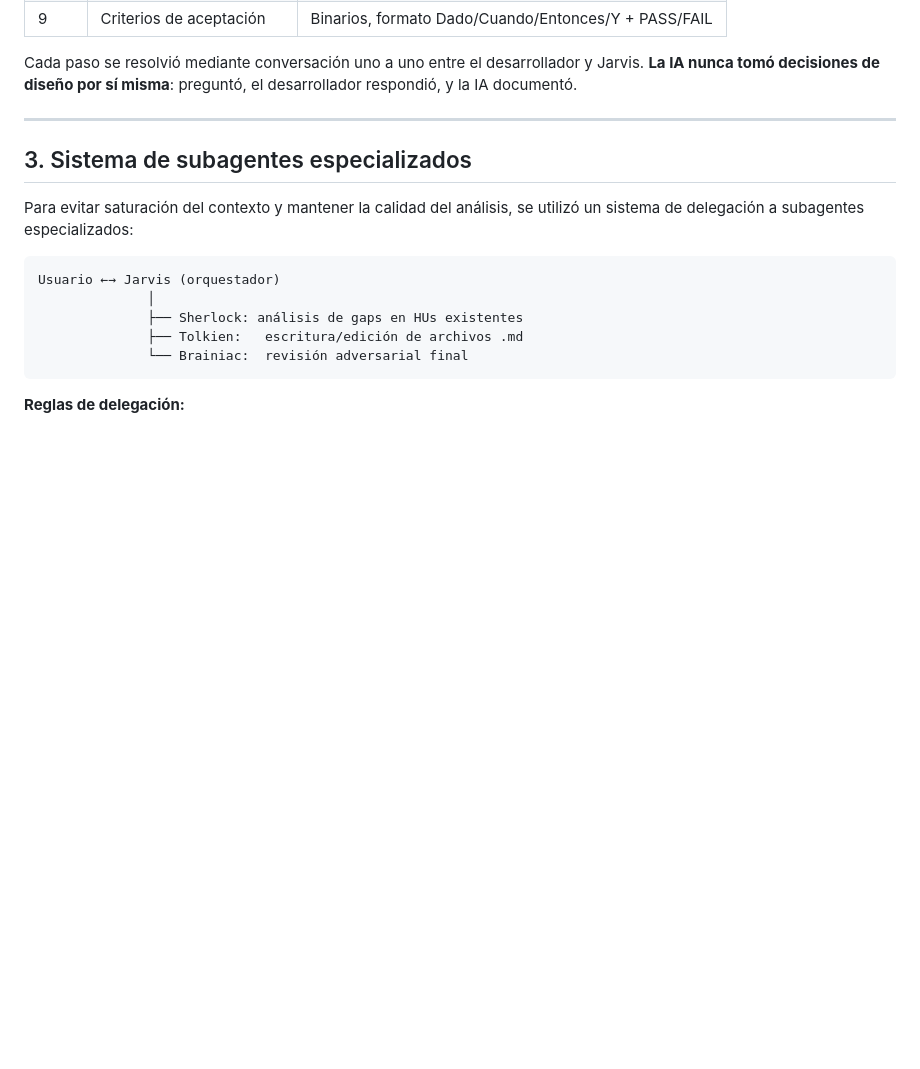
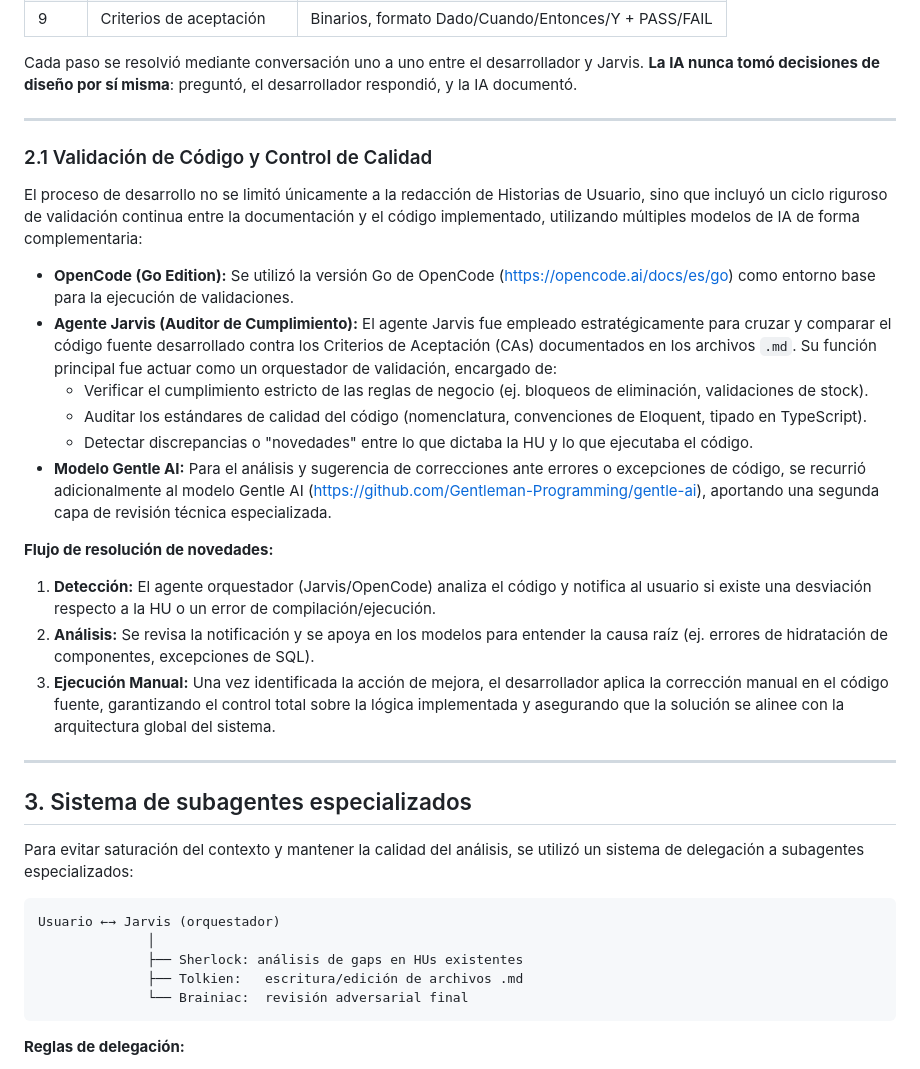
Before and after one commit to JOspitia/pharmacy, a Markdown page: documentacion/AI_USAGE.md, the part around the change. Drawn GitHub-style; blank space fills up the shorter version.

Commit message:
docs: Se actualiza documento IA_USAGE.md con flujo de trabajo realizado con IA de OpenCode

```diff
--- a/documentacion/AI_USAGE.md
+++ b/documentacion/AI_USAGE.md
@@ -43,6 +43,24 @@ El proceso de creación de cada historia de usuario siguió un método estructur
 | 9 | Criterios de aceptación | Binarios, formato Dado/Cuando/Entonces/Y + PASS/FAIL |
 
 Cada paso se resolvió mediante conversación uno a uno entre el desarrollador y Jarvis. **La IA nunca tomó decisiones de diseño por sí misma**: preguntó, el desarrollador respondió, y la IA documentó.
+
+---
+
+### 2.1 Validación de Código y Control de Calidad
+
+El proceso de desarrollo no se limitó únicamente a la redacción de Historias de Usuario, sino que incluyó un ciclo riguroso de validación continua entre la documentación y el código implementado, utilizando múltiples modelos de IA de forma complementaria:
+
+* **OpenCode (Go Edition):** Se utilizó la versión Go de OpenCode ([https://opencode.ai/docs/es/go](https://opencode.ai/docs/es/go)) como entorno base para la ejecución de validaciones.
+* **Agente Jarvis (Auditor de Cumplimiento):** El agente Jarvis fue empleado estratégicamente para cruzar y comparar el código fuente desarrollado contra los Criterios de Aceptación (CAs) documentados en los archivos `.md`. Su función principal fue actuar como un orquestador de validación, encargado de:
+    * Verificar el cumplimiento estricto de las reglas de negocio (ej. bloqueos de eliminación, validaciones de stock).
+    * Auditar los estándares de calidad del código (nomenclatura, convenciones de Eloquent, tipado en TypeScript).
+    * Detectar discrepancias o "novedades" entre lo que dictaba la HU y lo que ejecutaba el código.
+* **Modelo Gentle AI:** Para el análisis y sugerencia de correcciones ante errores o excepciones de código, se recurrió adicionalmente al modelo Gentle AI ([https://github.com/Gentleman-Programming/gentle-ai](https://github.com/Gentleman-Programming/gentle-ai)), aportando una segunda capa de revisión técnica especializada.
+
+**Flujo de resolución de novedades:**
+1.  **Detección:** El agente orquestador (Jarvis/OpenCode) analiza el código y notifica al usuario si existe una desviación respecto a la HU o un error de compilación/ejecución.
+2.  **Análisis:** Se revisa la notificación y se apoya en los modelos para entender la causa raíz (ej. errores de hidratación de componentes, excepciones de SQL).
+3.  **Ejecución Manual:** Una vez identificada la acción de mejora, el desarrollador aplica la corrección manual en el código fuente, garantizando el control total sobre la lógica implementada y asegurando que la solución se alinee con la arquitectura global del sistema.
 
 ---
 
```
